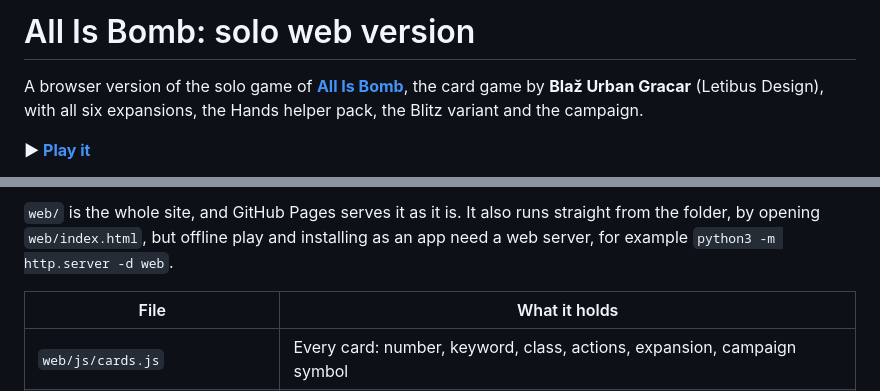
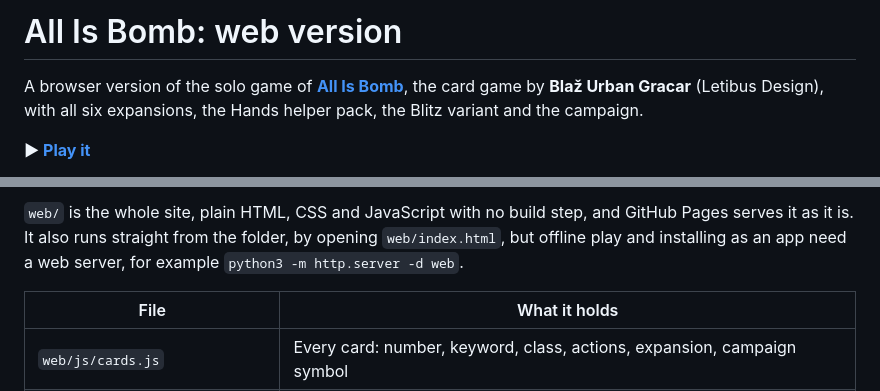
Before and after one commit to SergioMartinezCid/All-Is-Bomb, a Markdown page: README.md, 2 parts joined by grey strips. GitHub-like rendering.

Commit message:
README: draw the overview as a diagram, retitle as web version

````diff
--- a/README.md
+++ b/README.md
@@ -1,4 +1,4 @@
-# All Is Bomb: solo web version
+# All Is Bomb: web version
 
 A browser version of the solo game of **[All Is Bomb](https://letibus.itch.io/aib)**, the card game by
 **Blaž Urban Gracar** (Letibus Design), with all six expansions, the Hands helper pack, the Blitz
@@ -42,8 +45,8 @@ art/ (card studio) ───────────┴─tools/render_cards.py
 ```
 
-`web/` is the whole site, and GitHub Pages serves it as it is. It also runs straight from the folder,
-by opening `web/index.html`, but offline play and installing as an app need a web server, for example
-`python3 -m http.server -d web`.
+`web/` is the whole site, plain HTML, CSS and JavaScript with no build step, and GitHub Pages serves
+it as it is. It also runs straight from the folder, by opening `web/index.html`, but offline play
+and installing as an app need a web server, for example `python3 -m http.server -d web`.
 
 | File | What it holds |
 | --- | --- |
````
Also changed, not shown: other parts of README.md (+6 -3 lines).
